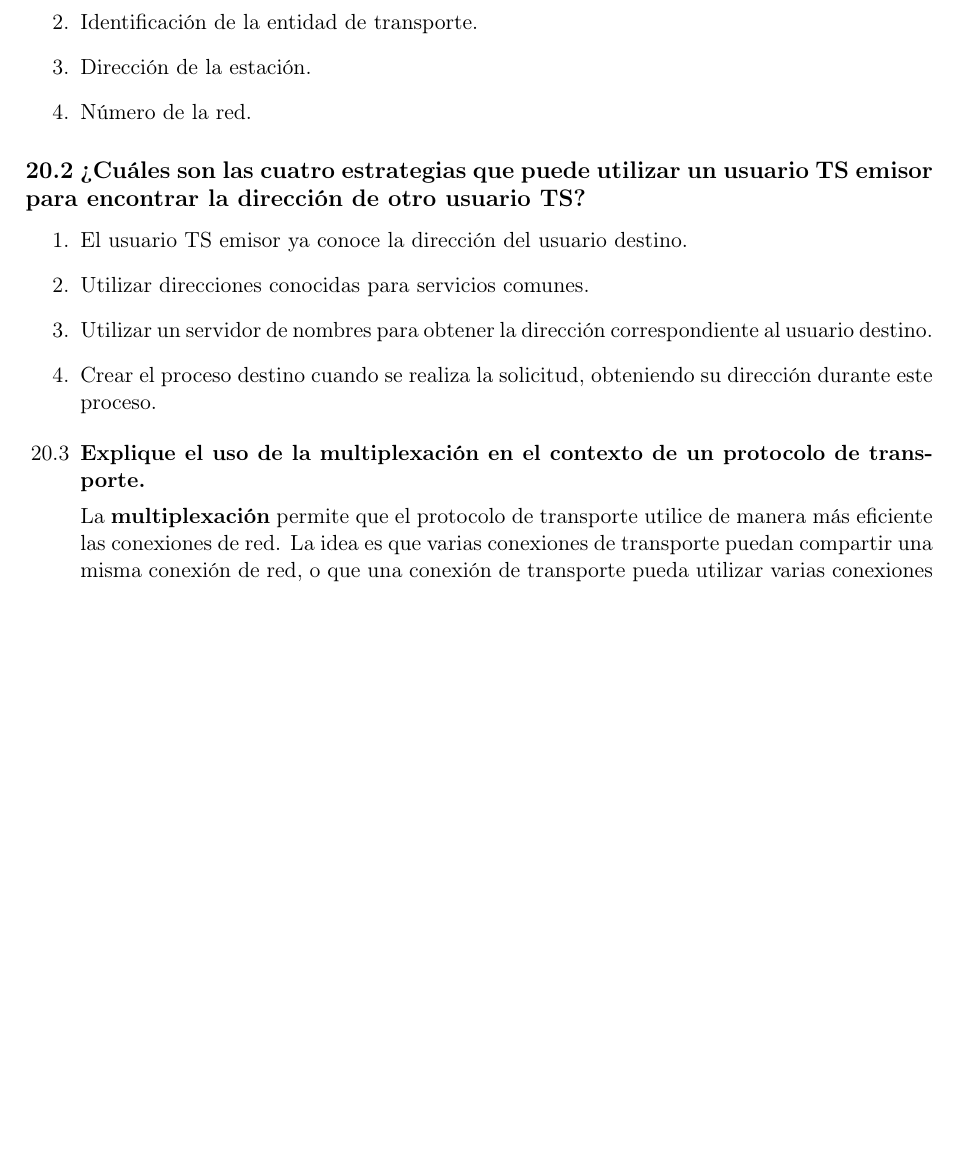
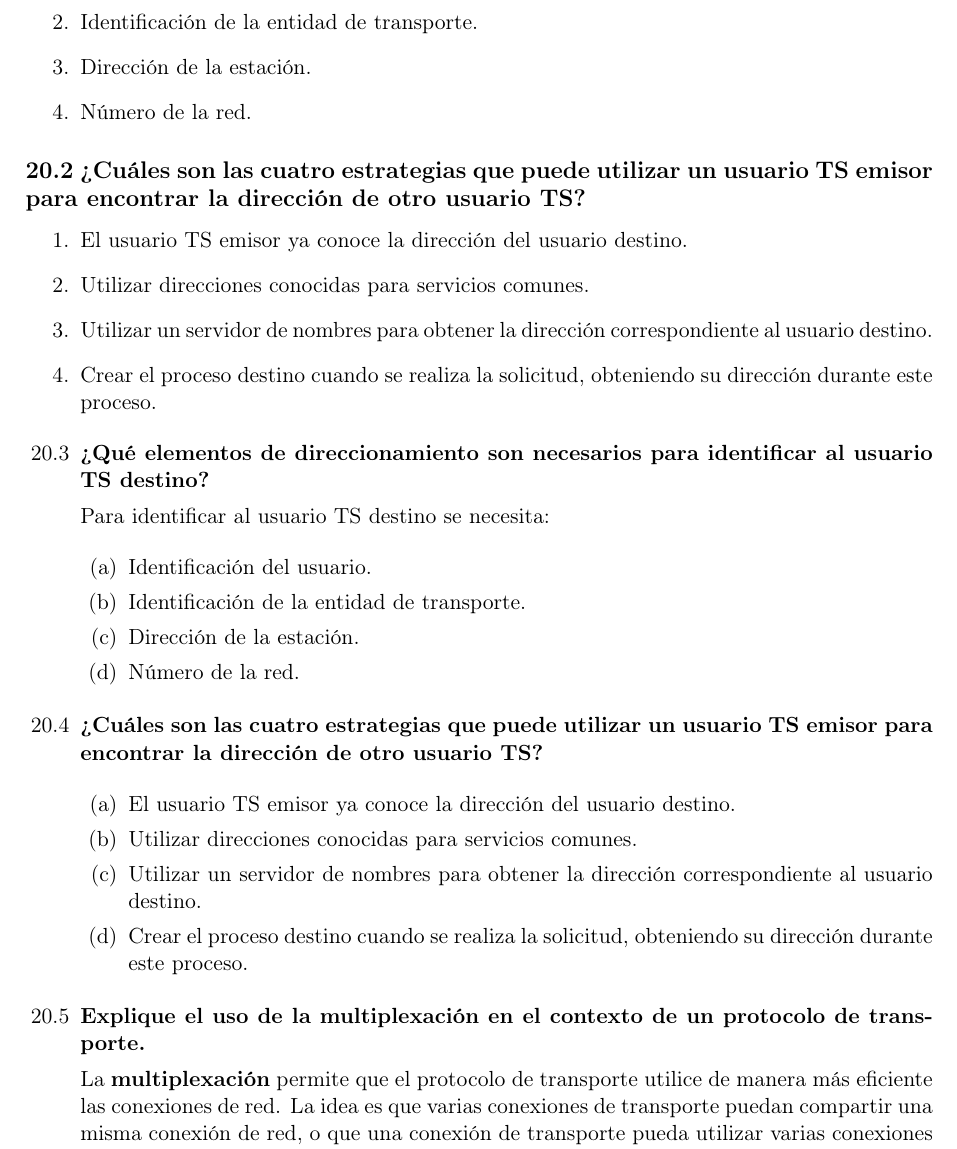
Before and after one commit to tomasquinteros10/NetRunners_TPs, a LaTeX document (tps/teorico/tp4/teorico-tp-4.tex): part of page 2 of 3, cut so that both start at the same text, the shorter picture padded with empty space. Compiled offline with pdfLaTeX.

Commit message:
add 20.3 - 20.4

```diff
--- a/tps/teorico/tp4/teorico-tp-4.tex
+++ b/tps/teorico/tp4/teorico-tp-4.tex
@@ -138,6 +138,29 @@ Para identificar al usuario TS destino se necesita:
 
 \begin{enumerate}[label=20.\arabic*, start=3, itemsep=0.3cm]
   \item
+      \textbf{¿Qué elementos de direccionamiento son necesarios para identificar al usuario TS destino?}
+
+    Para identificar al usuario TS destino se necesita:
+
+    \begin{enumerate}
+        \item Identificación del usuario.
+        \item Identificación de la entidad de transporte.
+        \item Dirección de la estación.
+        \item Número de la red.
+    \end{enumerate}
+  \item
+    \textbf{¿Cuáles son las cuatro estrategias que puede utilizar un usuario TS emisor para encontrar la dirección de otro usuario TS?}
+
+    \begin{enumerate}
+        \item El usuario TS emisor ya conoce la dirección del usuario destino.
+
+      \item Utilizar direcciones conocidas para servicios comunes.
+
+      \item Utilizar un servidor de nombres para obtener la dirección correspondiente al usuario destino.
+
+      \item Crear el proceso destino cuando se realiza la solicitud, obteniendo su dirección durante este proceso.
+    \end{enumerate}
+  \item
   \textbf{Explique el uso de la multiplexación en el contexto de un protocolo de transporte.}
 
     La \textbf{multiplexación} permite que el protocolo de transporte utilice de manera más eficiente las conexiones de red. La idea es que varias conexiones de transporte puedan compartir una misma conexión de red, o que una conexión de transporte pueda utilizar varias conexiones de red.
```
